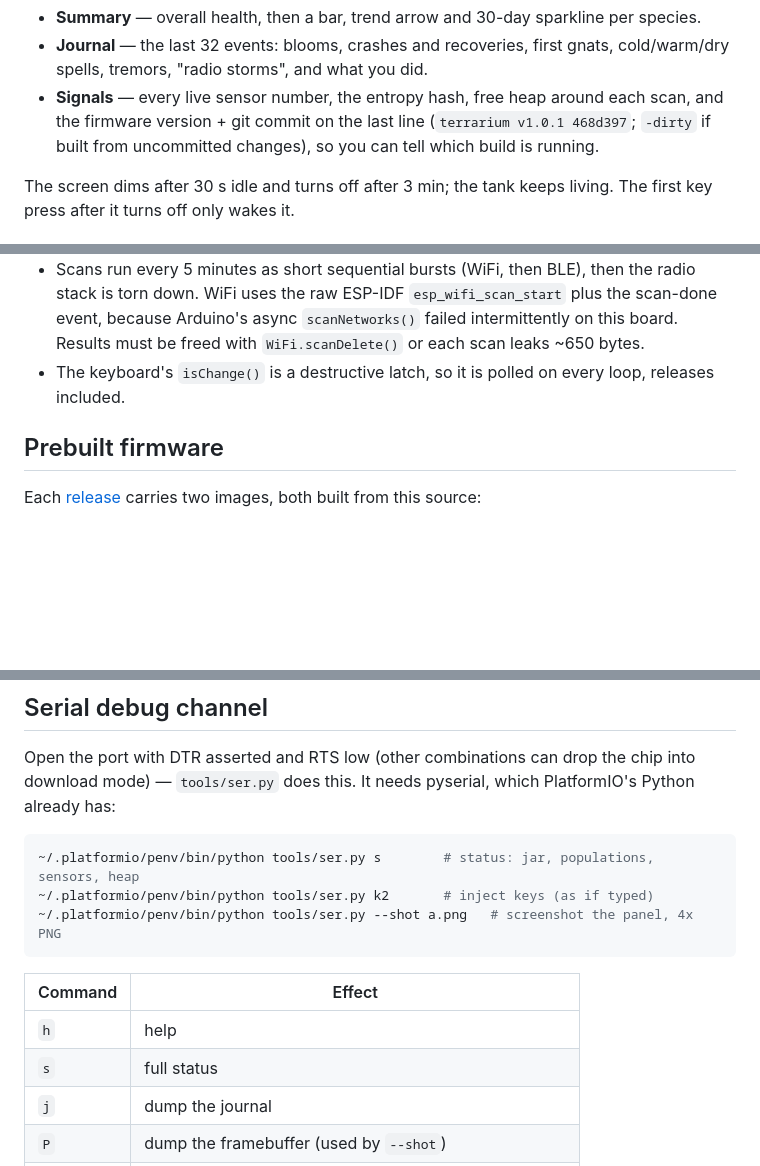
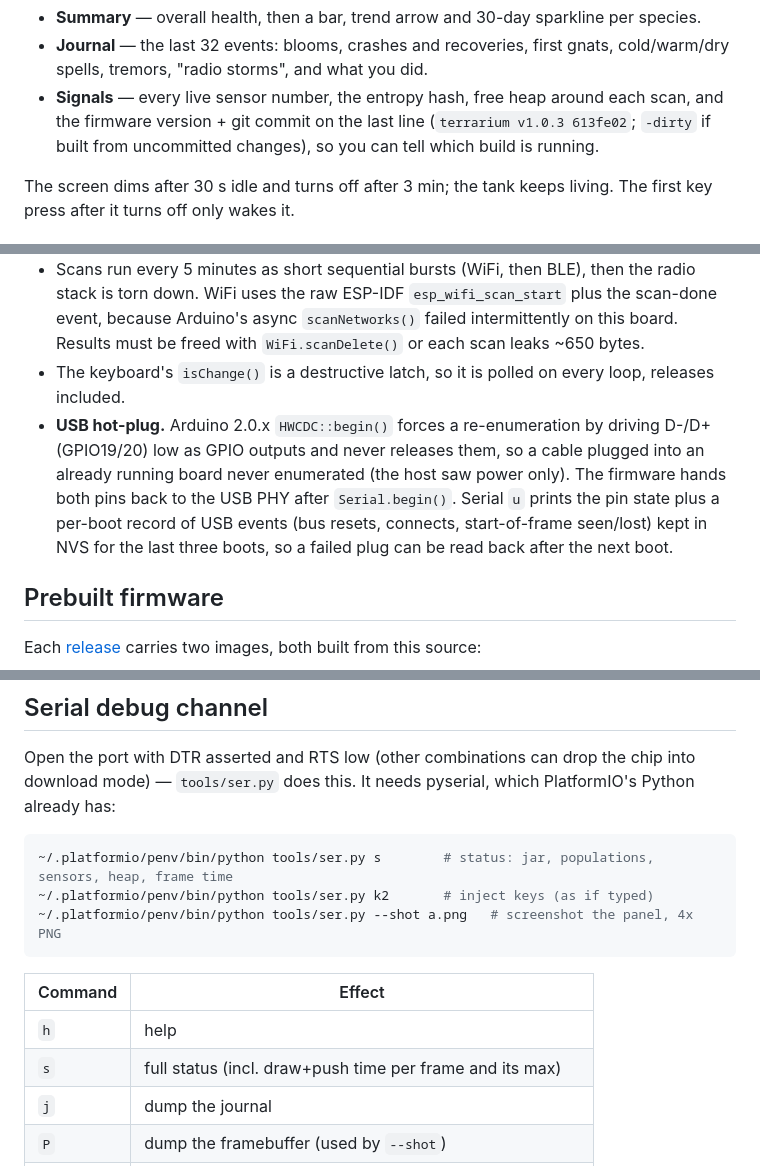
Before and after one commit to shrimpapplepro/cardputer-terrarium, a Markdown page: README.md, 3 parts joined by grey strips. Drawn GitHub-style; blank space fills up the shorter version.

````diff
--- a/README.md
+++ b/README.md
@@ -74,7 +82,7 @@ Every key is a single press.
 - **Journal** — the last 32 events: blooms, crashes and recoveries, first gnats, cold/warm/dry
   spells, tremors, "radio storms", and what you did.
 - **Signals** — every live sensor number, the entropy hash, free heap around each scan, and the
-  firmware version + git commit on the last line (`terrarium v1.0.1 468d397`; `-dirty` if built from
+  firmware version + git commit on the last line (`terrarium v1.0.3 613fe02`; `-dirty` if built from
   uncommitted changes), so you can tell which build is running.
 
 The screen dims after 30 s idle and turns off after 3 min; the tank keeps living. The first key
@@ -161,6 +169,12 @@ make test      # ~2 s, prints per-species min/mean/max and PASS/FAIL
   with `WiFi.scanDelete()` or each scan leaks ~650 bytes.
 - The keyboard's `isChange()` is a destructive latch, so it is polled on every loop, releases
   included.
+- **USB hot-plug.** Arduino 2.0.x `HWCDC::begin()` forces a re-enumeration by driving D-/D+
+  (GPIO19/20) low as GPIO outputs and never releases them, so a cable plugged into an already
+  running board never enumerated (the host saw power only). The firmware hands both pins back to
+  the USB PHY after `Serial.begin()`. Serial `u` prints the pin state plus a per-boot record of
+  USB events (bus resets, connects, start-of-frame seen/lost) kept in NVS for the last three
+  boots, so a failed plug can be read back after the next boot.
 
 ## Prebuilt firmware
 
@@ -204,7 +218,7 @@ Open the port with DTR asserted and RTS low (other combinations can drop the chi
 mode) — `tools/ser.py` does this. It needs pyserial, which PlatformIO's Python already has:
 
 ```sh
-~/.platformio/penv/bin/python tools/ser.py s        # status: jar, populations, sensors, heap
+~/.platformio/penv/bin/python tools/ser.py s        # status: jar, populations, sensors, heap, frame time
 ~/.platformio/penv/bin/python tools/ser.py k2       # inject keys (as if typed)
 ~/.platformio/penv/bin/python tools/ser.py --shot a.png   # screenshot the panel, 4x PNG
 ```
@@ -212,7 +226,7 @@ mode) — `tools/ser.py` does this. It needs pyserial, which PlatformIO's Python
 | Command | Effect |
 |---|---|
 | `h` | help |
-| `s` | full status |
+| `s` | full status (incl. draw+push time per frame and its max) |
 | `j` | dump the journal |
 | `P` | dump the framebuffer (used by `--shot`) |
 | `k<keys>` | inject key presses |
````
Also changed, not shown: other parts of README.md (+22 -2 lines), docs/tank-day.png, docs/tank-night.png.
